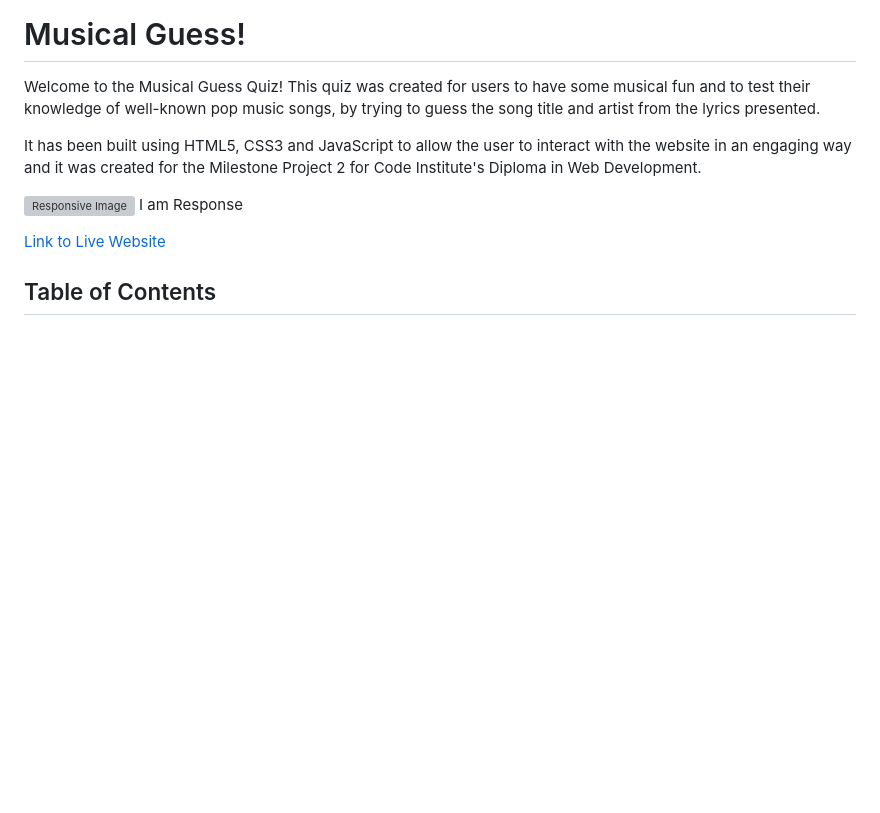
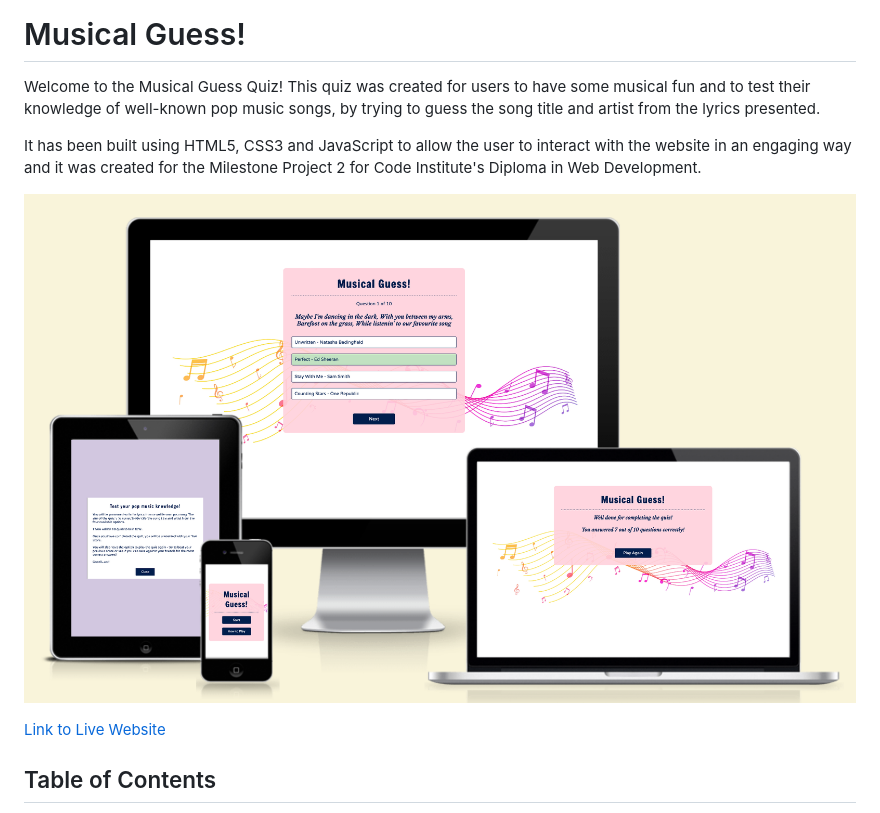
Before and after one commit to K-Coll/mp2-musical-guess-quiz, a Markdown page: README.md, the part around the change. GitHub-like rendering; pictures changed too: assets/docs/validation/am-i-responsive.png (added); blank space fills up the shorter version; grey boxes are pictures that could not be loaded.

Commit message:
docs: add responsive image of quiz website

```diff
--- a/README.md
+++ b/README.md
@@ -4,7 +4,7 @@ Welcome to the Musical Guess Quiz! This quiz was created for users to have some
 
 It has been built using HTML5, CSS3 and JavaScript to allow the user to interact with the website in an engaging way and it was created for the Milestone Project 2 for Code Institute's Diploma in Web Development.
 
-![Responsive Image]() I am Response
+![Responsive Image](assets/docs/validation/am-i-responsive.png)
 
 [Link to Live Website](https://k-coll.github.io/mp2-musical-guess-quiz/)
 
```
